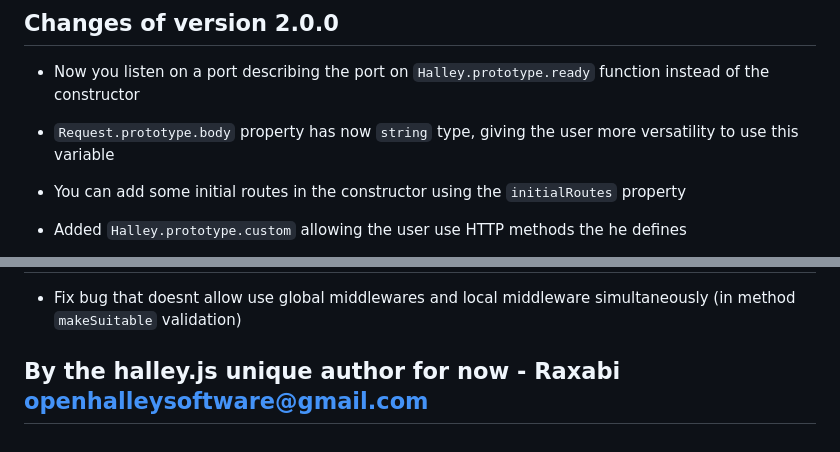
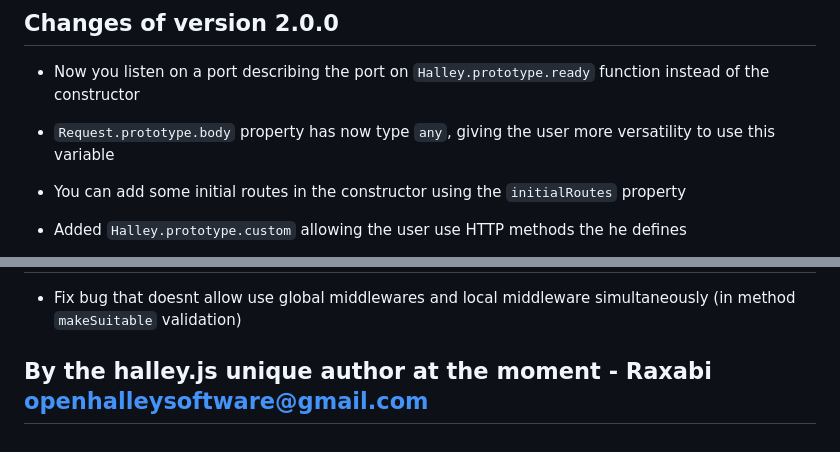
Before and after one commit to Halley-Software/halley.js, a Markdown page: README.md, 2 parts joined by grey strips. GitHub-like rendering.

Commit message:
[FIX] fixed lexical error

```diff
--- a/README.md
+++ b/README.md
@@ -24,7 +24,7 @@ halley.ready(5000)
 
 - Now you listen on a port describing the port on `Halley.prototype.ready` function instead of the constructor
 
-- `Request.prototype.body` property has now `string` type, giving the user more versatility to use this variable
+- `Request.prototype.body` property has now type `any`, giving the user more versatility to use this variable
 
 - You can add some initial routes in the constructor using the `initialRoutes` property
 
@@ -187,4 +187,4 @@ halley.ready(5000)
 
 - Fix bug that doesnt allow use global middlewares and local middleware simultaneously (in method `makeSuitable` validation)
 
-## By the halley.js unique author for now - Raxabi <openhalleysoftware@gmail.com>
+## By the halley.js unique author at the moment - Raxabi <openhalleysoftware@gmail.com>
```
